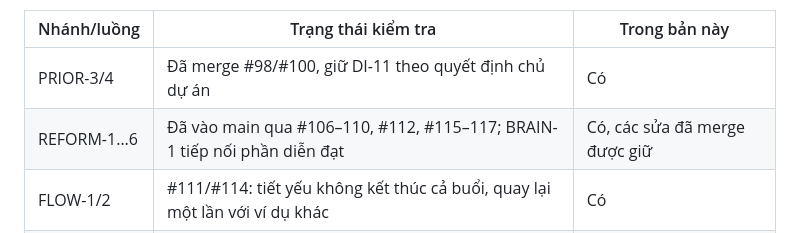
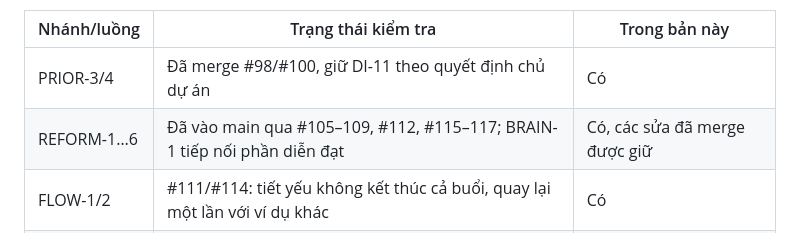
Before and after one commit to minhvuogdzz/EduAISupport, a Markdown page: docs/releases/2026-10-27-deploy.md, the part around the change. Rendered like a GitHub page.

Commit message:
docs: correct the merged reform PR references

```diff
--- a/docs/releases/2026-10-27-deploy.md
+++ b/docs/releases/2026-10-27-deploy.md
@@ -7,7 +7,7 @@ Phiên nguồn: “Xử lý logic hệ thống mô hình AI”, các phiên con
 | Nhánh/luồng | Trạng thái kiểm tra | Trong bản này |
 | --- | --- | --- |
 | PRIOR-3/4 | Đã merge #98/#100, giữ DI-11 theo quyết định chủ dự án | Có |
-| REFORM-1…6 | Đã vào main qua #106–110, #112, #115–117; BRAIN-1 tiếp nối phần diễn đạt | Có, các sửa đã merge được giữ |
+| REFORM-1…6 | Đã vào main qua #105–109, #112, #115–117; BRAIN-1 tiếp nối phần diễn đạt | Có, các sửa đã merge được giữ |
 | FLOW-1/2 | #111/#114: tiết yếu không kết thúc cả buổi, quay lại một lần với ví dụ khác | Có |
 | BRAIN-1 | #118: ngữ cảnh thật của lượt, chuỗi gpt-oss-120b → gpt-oss-20b → Qwen, validator và fallback | Có |
 | REL-1 | #119: API phục vụ web cùng origin, doctor, backup; sửa fixture CI không phụ thuộc Atlas và router auth không đăng ký lặp | Có |
```
